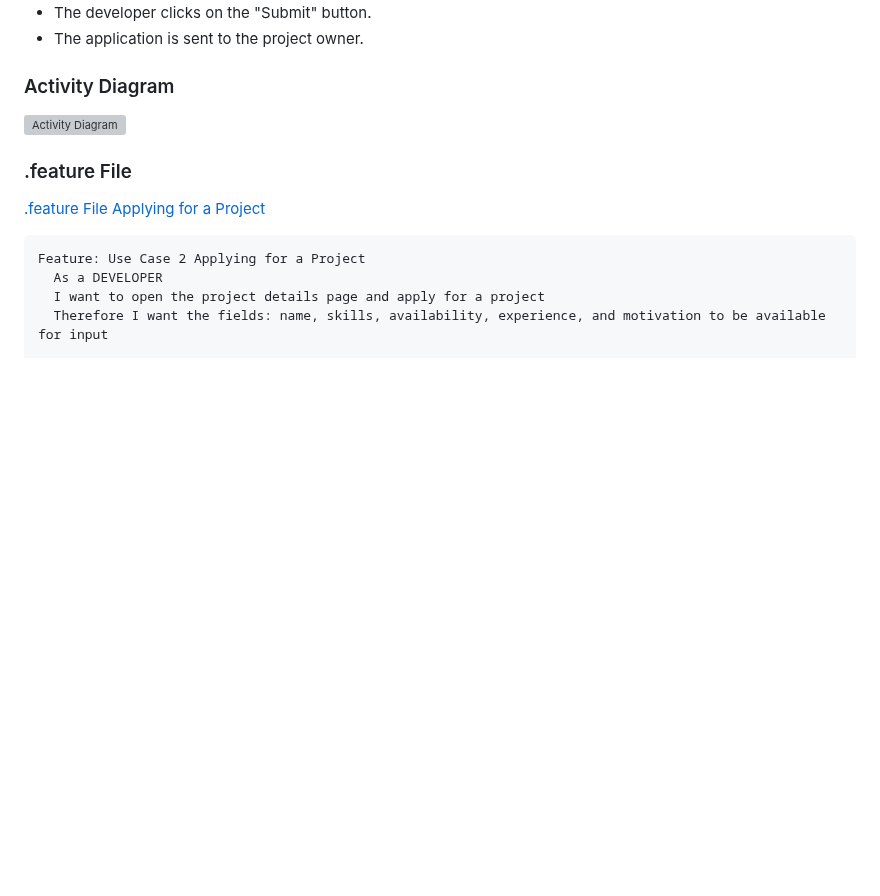
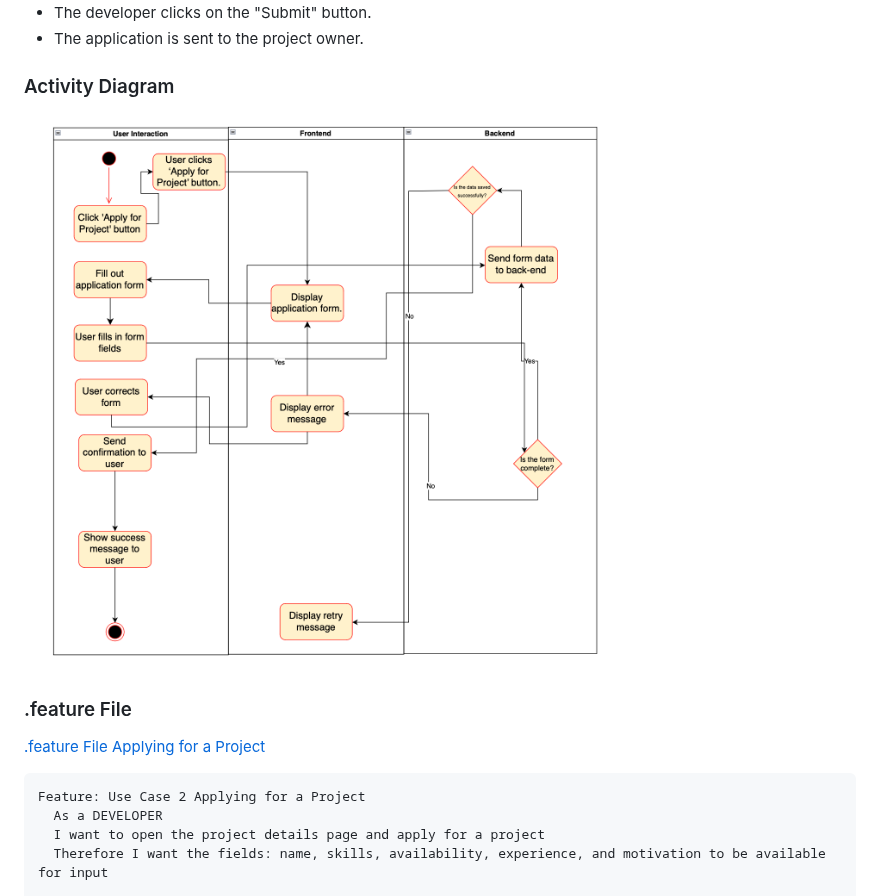
Before and after one commit to leoboehm/hobbydevs, a Markdown page: use_cases/UC5_Applying_for_a_Project.md, the part around the change. Drawn GitHub-style; blank space fills up the shorter version; grey boxes are pictures that could not be loaded.

```diff
--- a/use_cases/UC5_Applying_for_a_Project.md
+++ b/use_cases/UC5_Applying_for_a_Project.md
@@ -36,7 +36,7 @@ This use case allows hobby developers to apply for a project by filling out an a
 - The application is sent to the project owner.
 
 ### Activity Diagram
-![Activity Diagram](../activity_diagrams/UC2_activity_diagram.png)
+![Activity Diagram](../activity_diagrams/UC5_activity_diagram_applying_for_a_project.png)
 
 ### .feature File
 [.feature File Applying for a Project](../features/uc2_applying_for_a_project)
```
